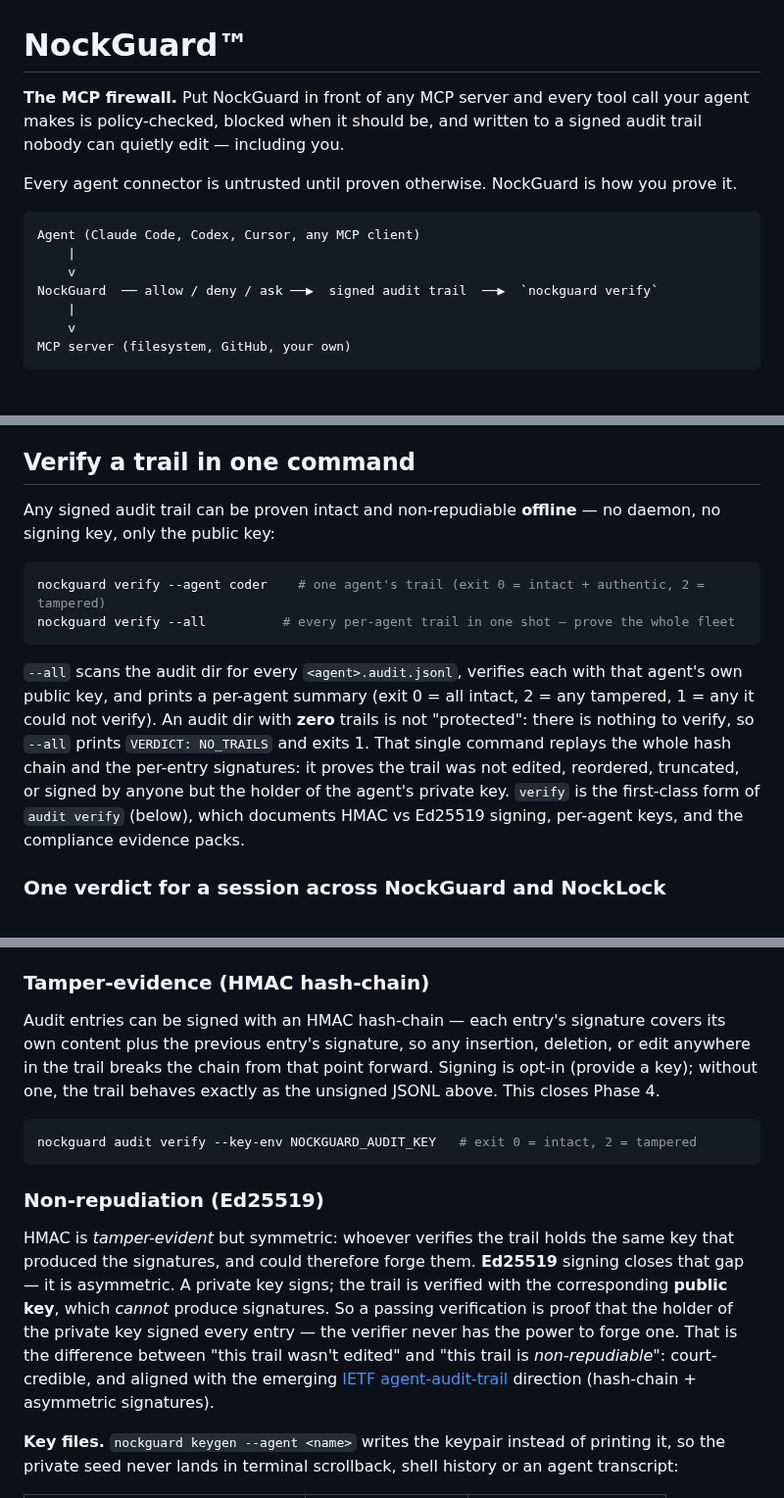
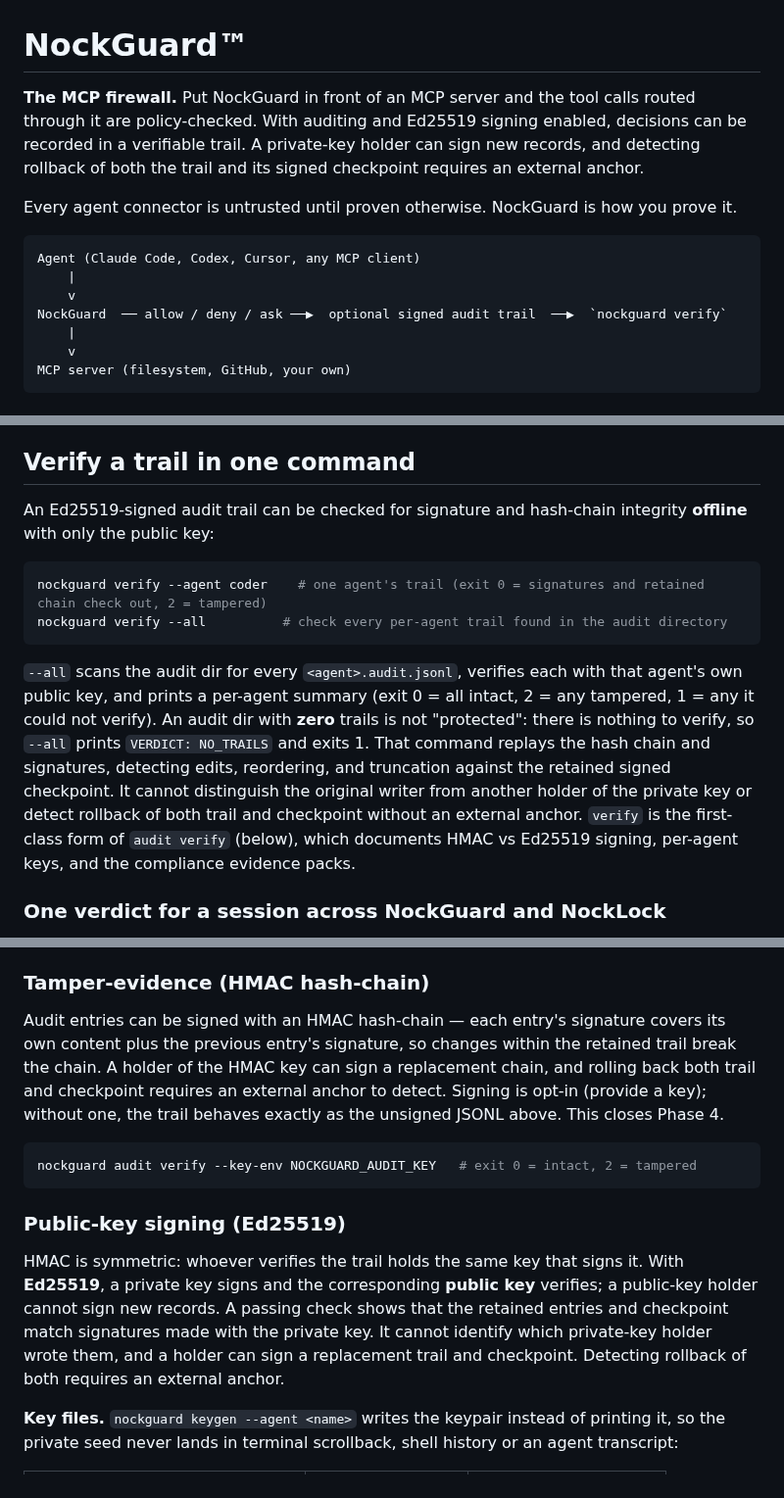
Before and after one commit to nocktechnologies/nockguard, a Markdown page: README.md, 3 parts joined by grey strips. Shown at 98% size. GitHub-like rendering.

````diff
--- a/README.md
+++ b/README.md
@@ -1,6 +1,6 @@
 # NockGuard™
 
-**The MCP firewall.** Put NockGuard in front of any MCP server and every tool call your agent makes is policy-checked, blocked when it should be, and written to a signed audit trail nobody can quietly edit — including you.
+**The MCP firewall.** Put NockGuard in front of an MCP server and the tool calls routed through it are policy-checked. With auditing and Ed25519 signing enabled, decisions can be recorded in a verifiable trail. A private-key holder can sign new records, and detecting rollback of both the trail and its signed checkpoint requires an external anchor.
 
 Every agent connector is untrusted until proven otherwise. NockGuard is how you prove it.
 
@@ -8,7 +8,7 @@ Every agent connector is untrusted until proven otherwise. NockGuard is how you
 Agent (Claude Code, Codex, Cursor, any MCP client)
     |
     v
-NockGuard  ── allow / deny / ask ──▶  signed audit trail  ──▶  `nockguard verify`
+NockGuard  ── allow / deny / ask ──▶  optional signed audit trail  ──▶  `nockguard verify`
     |
     v
 MCP server (filesystem, GitHub, your own)
@@ -150,14 +150,14 @@ Rate limiting and spend caps are opt-in and independent — set one, both, or ne
 
 ## Verify a trail in one command
 
-Any signed audit trail can be proven intact and non-repudiable **offline** — no daemon, no signing key, only the public key:
+An Ed25519-signed audit trail can be checked for signature and hash-chain integrity **offline** with only the public key:
 
 ```bash
-nockguard verify --agent coder    # one agent's trail (exit 0 = intact + authentic, 2 = tampered)
-nockguard verify --all          # every per-agent trail in one shot — prove the whole fleet
+nockguard verify --agent coder    # one agent's trail (exit 0 = signatures and retained chain check out, 2 = tampered)
+nockguard verify --all          # check every per-agent trail found in the audit directory
 ```
 
-`--all` scans the audit dir for every `<agent>.audit.jsonl`, verifies each with that agent's own public key, and prints a per-agent summary (exit 0 = all intact, 2 = any tampered, 1 = any it could not verify). An audit dir with **zero** trails is not "protected": there is nothing to verify, so `--all` prints `VERDICT: NO_TRAILS` and exits 1. That single command replays the whole hash chain and the per-entry signatures: it proves the trail was not edited, reordered, truncated, or signed by anyone but the holder of the agent's private key. `verify` is the first-class form of `audit verify` (below), which documents HMAC vs Ed25519 signing, per-agent keys, and the compliance evidence packs.
+`--all` scans the audit dir for every `<agent>.audit.jsonl`, verifies each with that agent's own public key, and prints a per-agent summary (exit 0 = all intact, 2 = any tampered, 1 = any it could not verify). An audit dir with **zero** trails is not "protected": there is nothing to verify, so `--all` prints `VERDICT: NO_TRAILS` and exits 1. That command replays the hash chain and signatures, detecting edits, reordering, and truncation against the retained signed checkpoint. It cannot distinguish the original writer from another holder of the private key or detect rollback of both trail and checkpoint without an external anchor. `verify` is the first-class form of `audit verify` (below), which documents HMAC vs Ed25519 signing, per-agent keys, and the compliance evidence packs.
 
 ### One verdict for a session across NockGuard and NockLock
 
@@ -269,15 +269,15 @@ Zero-config observe persists its per-agent signing seed at
 
 ### Tamper-evidence (HMAC hash-chain)
 
-Audit entries can be signed with an HMAC hash-chain — each entry's signature covers its own content plus the previous entry's signature, so any insertion, deletion, or edit anywhere in the trail breaks the chain from that point forward. Signing is opt-in (provide a key); without one, the trail behaves exactly as the unsigned JSONL above. This closes Phase 4.
+Audit entries can be signed with an HMAC hash-chain — each entry's signature covers its own content plus the previous entry's signature, so changes within the retained trail break the chain. A holder of the HMAC key can sign a replacement chain, and rolling back both trail and checkpoint requires an external anchor to detect. Signing is opt-in (provide a key); without one, the trail behaves exactly as the unsigned JSONL above. This closes Phase 4.
 
 ```bash
 nockguard audit verify --key-env NOCKGUARD_AUDIT_KEY   # exit 0 = intact, 2 = tampered
 ```
 
-### Non-repudiation (Ed25519)
+### Public-key signing (Ed25519)
 
-HMAC is *tamper-evident* but symmetric: whoever verifies the trail holds the same key that produced the signatures, and could therefore forge them. **Ed25519** signing closes that gap — it is asymmetric. A private key signs; the trail is verified with the corresponding **public key**, which *cannot* produce signatures. So a passing verification is proof that the holder of the private key signed every entry — the verifier never has the power to forge one. That is the difference between "this trail wasn't edited" and "this trail is *non-repudiable*": court-credible, and aligned with the emerging [IETF agent-audit-trail](https://datatracker.ietf.org) direction (hash-chain + asymmetric signatures).
+HMAC is symmetric: whoever verifies the trail holds the same key that signs it. With **Ed25519**, a private key signs and the corresponding **public key** verifies; a public-key holder cannot sign new records. A passing check shows that the retained entries and checkpoint match signatures made with the private key. It cannot identify which private-key holder wrote them, and a holder can sign a replacement trail and checkpoint. Detecting rollback of both requires an external anchor.
 
 **Key files.** `nockguard keygen --agent <name>` writes the keypair instead of printing it, so the private seed never lands in terminal scrollback, shell history or an agent transcript:
 
````
Also changed, not shown: other parts of README.md (+24 -23 lines), CLAUDE.md (+1 -1 lines), docs/POOL_ROUTER.md (+59 -64 lines).
